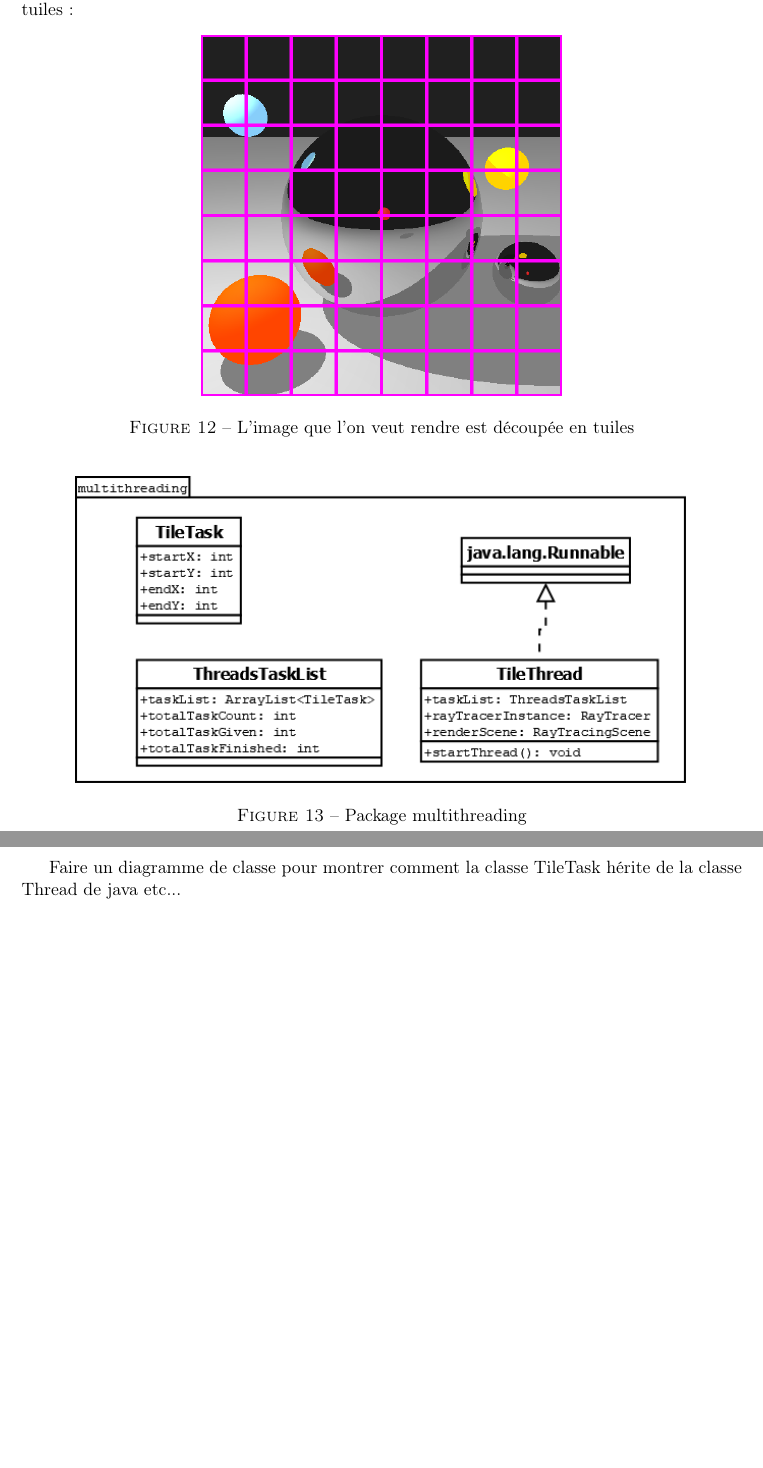
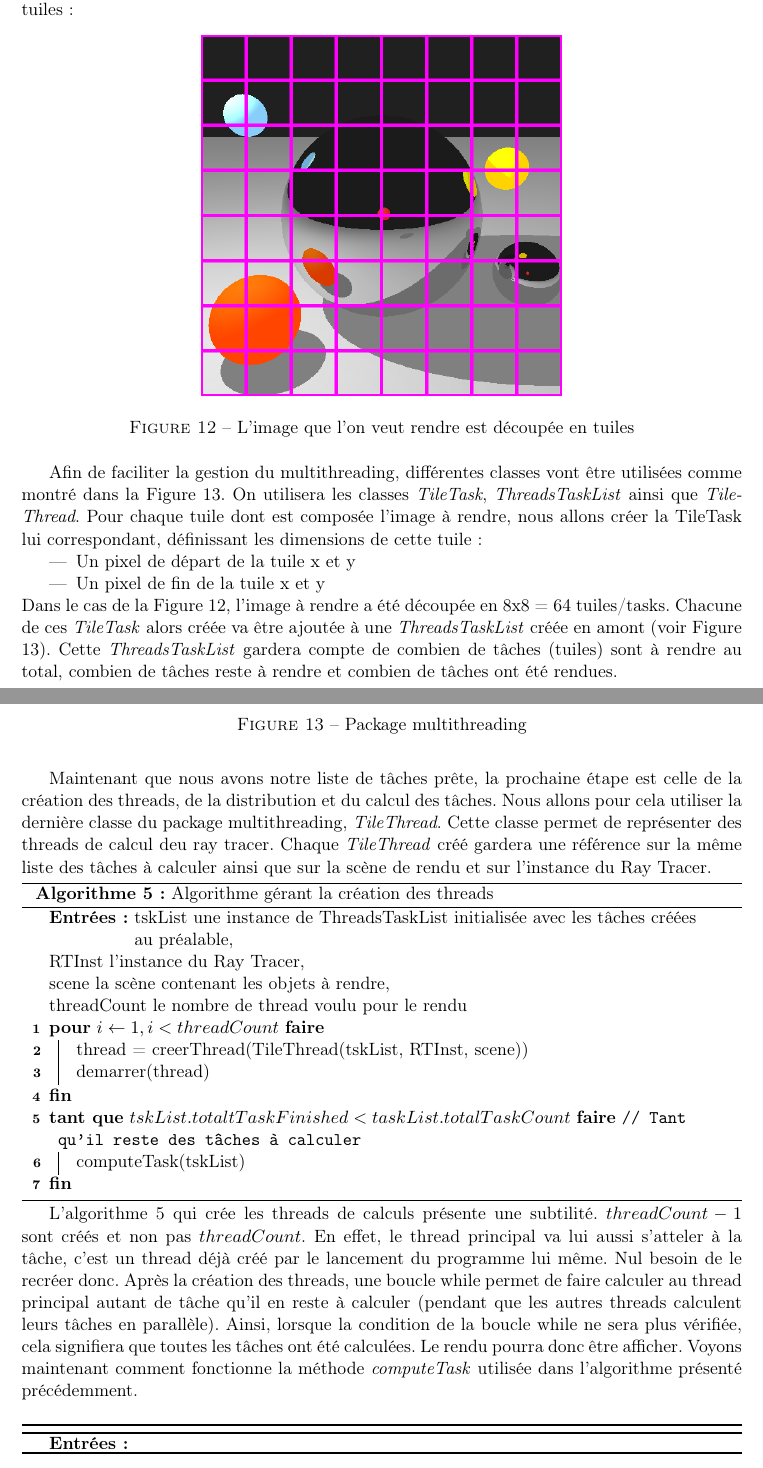
Before and after one commit to TomClabault/RayTracer, a LaTeX document (rapport/Rapport RayTracer.tex): two parts of pages 15 and 16 of 16 before the commit and two parts of pages 15 and 16 of 17 after it, joined at a grey line, cut so that both start at the same text, the shorter picture padded with empty space. Compiled offline with pdfLaTeX.

Commit message:
Avancement de l'explication du multithreading dans le rapport

```diff
--- a/rapport/Rapport RayTracer.tex
+++ b/rapport/Rapport RayTracer.tex
@@ -366,12 +366,19 @@ La prochaine étape consistera à ajouter le support des objets transparents en
 Les algorithmes de Ray Tracing sont capables de générer des images réalistes mais sont, en contrepartie, assez lents à exécuter. Un avantage cependant de ces algorithmes est que chaque pixel est calculé indépendamment des autres. Il n'y a pas besoin d'attendre que le "pixel 1" soit calculé pour pouvoir calculer le pixel 2". Tous les pixels sont indépendants des autres. Cela fait donc de ces algorithmes des cibles parfaites pour la parallélisation des calculs. Dans le cas de notre implémentation, elle est executée par le processeur de l'ordinateur. Nativement, notre programme n'était pas parallélisé et seul un des processeurs du CPU de la machine s'attelait à la tâche. L'idée était alors d'utiliser toute la puissance du CPU mise à disposition pour accélérer les temps de rendu. Pour ce faire, l'image à rendre est tout d'abord découpée en tuiles:
 
 \begin{figure}[h!]
-	\adjustbox{center}{\includegraphics[width=0.5\textwidth]{img/rt/grilleMUltithreading.png}}
+	\adjustbox{center}{\includegraphics[width=0.5\textwidth]{img/rt/grilleMultithreading.png}}
 
 	\caption{L'image que l'on veut rendre est découpée en tuiles}
 	\label{grilleMultithreading}
 \end{figure}
 \FloatBarrier
+
+Afin de faciliter la gestion du multithreading, différentes classes vont être utilisées comme montré dans la \figurename\ \ref{packageMultithreading}. On utilisera les classes \textit{TileTask}, \textit{ThreadsTaskList} ainsi que \textit{TileThread}. Pour chaque tuile dont est composée l'image à rendre, nous allons créer la TileTask lui correspondant, définissant les dimensions de cette tuile:
+\begin{itemize}
+	\item {Un pixel de départ de la tuile x et y}
+	\item {Un pixel de fin de la tuile x et y}
+\end{itemize}
+Dans le cas de la \figurename\ \ref{grilleMultithreading}, l'image à rendre a été découpée en 8x8 = 64 tuiles/tasks. Chacune de ces \textit{TileTask} alors créée va être ajoutée à une \textit{ThreadsTaskList} créée en amont (voir \figurename\ \ref{packageMultithreading}). Cette \textit{ThreadsTaskList} gardera compte de combien de tâches (tuiles) sont à rendre au total, combien de tâches reste à rendre et combien de tâches ont été rendues.
 
 \begin{figure}[h!]
 	\adjustbox{center}{\includegraphics[width=0.85\textwidth]{diagrammes/package_multithreading.png}}
@@ -381,8 +388,37 @@ Les algorithmes de Ray Tracing sont capables de générer des images réalistes
 \end{figure}
 \FloatBarrier
 
+Maintenant que nous avons notre liste de tâches prête, la prochaine étape est celle de la création des threads, de la distribution et du calcul des tâches. Nous allons pour cela utiliser la dernière classe du package multithreading, \textit{TileThread}. Cette classe permet de représenter des threads de calcul deu ray tracer. Chaque \textit{TileThread} créé gardera une référence sur la même liste des tâches à calculer ainsi que sur la scène de rendu et sur l'instance du Ray Tracer.
 
-Faire un diagramme de classe pour montrer comment la classe TileTask hérite de la classe Thread de java etc...
+\begin{algorithm}[H]
+	\KwIn{tskList une instance de ThreadsTaskList initialisée avec les tâches créées au préalable,\\
+		RTInst l'instance du Ray Tracer,\\
+		scene la scène contenant les objets à rendre,\\
+		threadCount le nombre de thread voulu pour le rendu\hfill\\}
+
+	\For {$i \gets 1, i < threadCount$}
+	{
+		thread = creerThread(TileThread(tskList, RTInst, scene))
+
+		demarrer(thread)
+	}
+
+	\While(\tcp*[h]{Tant qu'il reste des tâches à calculer}){$tskList.totaltTaskFinished < taskList.totalTaskCount$}
+	{
+		computeTask(tskList)
+	}
+
+	\caption{Algorithme gérant la création des threads}
+	\label{creationThreads}
+\end{algorithm}
+
+L'algorithme \ref{creationThreads} qui crée les threads de calculs présente une subtilité. $threadCount-1$ sont créés et non pas $threadCount$. En effet, le thread principal va lui aussi s'atteler à la tâche, c'est un thread déjà créé par le lancement du programme lui même. Nul besoin de le recréer donc. Après la création des threads, une boucle while permet de faire calculer au thread principal autant de tâche qu'il en reste à calculer (pendant que les autres threads calculent leurs tâches en parallèle). Ainsi, lorsque la condition de la boucle while ne sera plus vérifiée, cela signifiera que toutes les tâches ont été calculées. Le rendu pourra donc être afficher. Voyons maintenant comment fonctionne la méthode \textit{computeTask} utilisée dans l'algorithme présenté précédemment.
+
+\begin{algorithm}
+	\KwIn{}
+
+
+\end{algorithm}
 
 \section{Structuration du projet}
 \subsection{Les packages}
```
